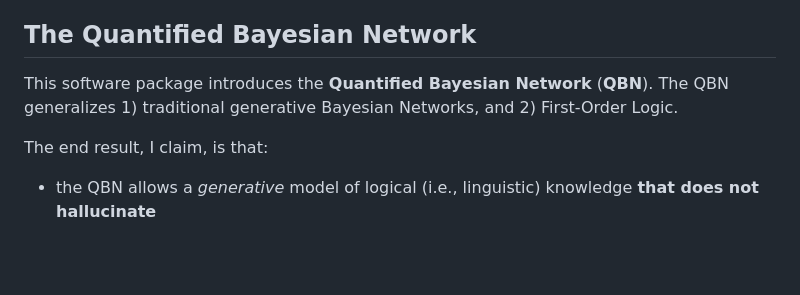
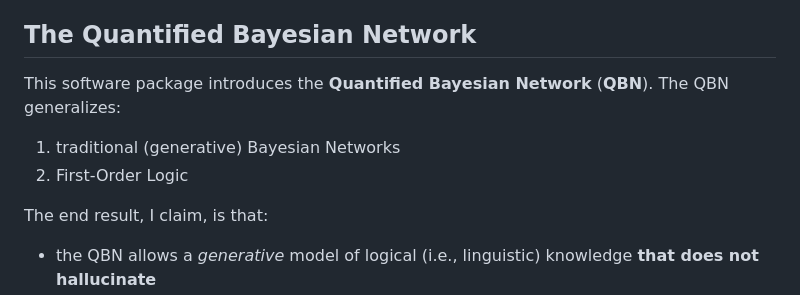
Before and after one commit to gregorycoppola/bayes-star, a Markdown page: README.md, the part around the change. Rendered like a GitHub page; blank space fills up the shorter version.

Commit message:
fix formatting of what QBN generalizes

```diff
--- a/README.md
+++ b/README.md
@@ -10,7 +10,9 @@ For instructions on how to use the software see [USAGE.md](USAGE.md).
 
 ## The Quantified Bayesian Network
 This software package introduces the **Quantified Bayesian Network** (**QBN**).
-The QBN generalizes 1) traditional generative Bayesian Networks, and 2) First-Order Logic.
+The QBN generalizes:
+1. traditional (generative) Bayesian Networks
+2. First-Order Logic
 
 The end result, I claim, is that:
 * the QBN allows a *generative* model of logical (i.e., linguistic) knowledge **that does not hallucinate**
```
